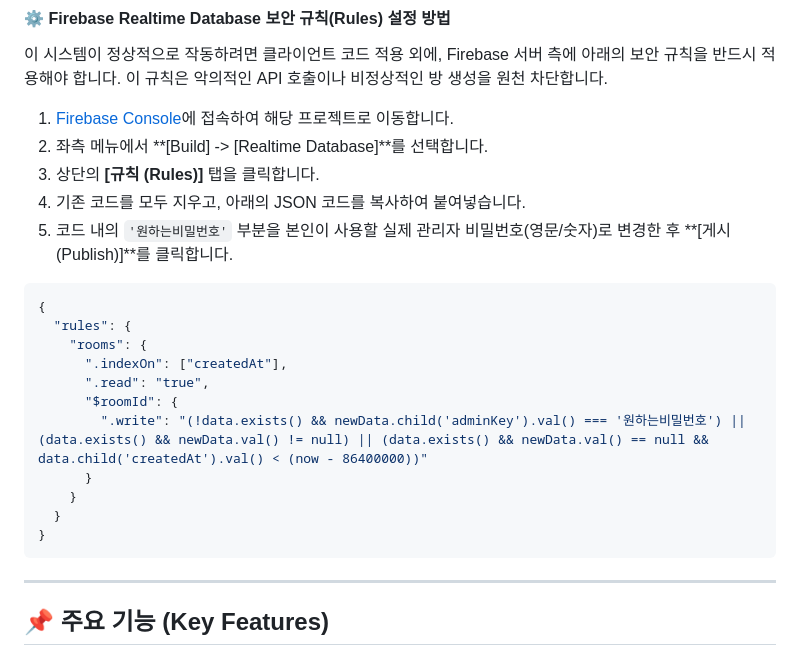
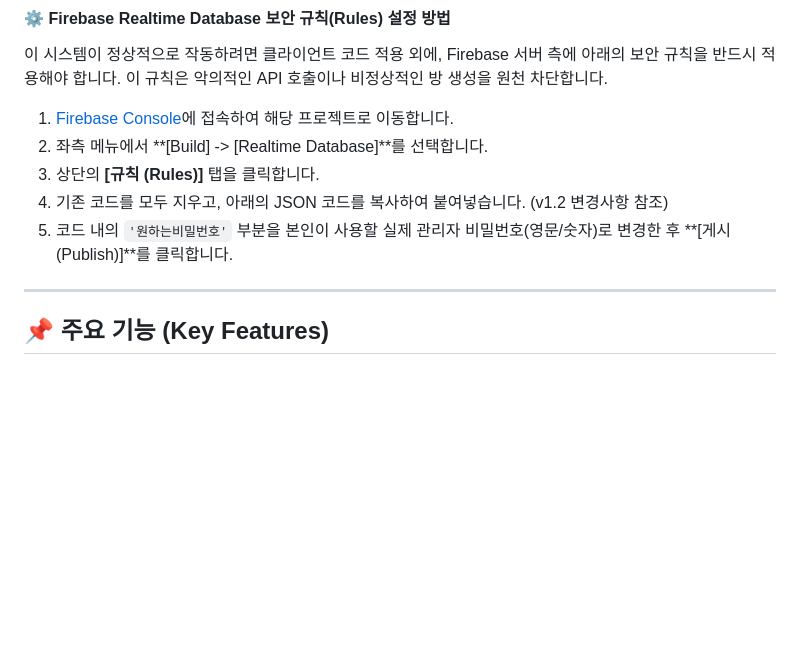
Before and after one commit to saintation/resistance-avalon, a Markdown page: README.md, the part around one of its changes. Drawn GitHub-style; blank space fills up the shorter version.

````diff
--- a/README.md
+++ b/README.md
@@ -22,22 +65,8 @@
 1. [Firebase Console](https://console.firebase.google.com/)에 접속하여 해당 프로젝트로 이동합니다.
 2. 좌측 메뉴에서 **[Build] -> [Realtime Database]**를 선택합니다.
 3. 상단의 **[규칙 (Rules)]** 탭을 클릭합니다.
-4. 기존 코드를 모두 지우고, 아래의 JSON 코드를 복사하여 붙여넣습니다.
+4. 기존 코드를 모두 지우고, 아래의 JSON 코드를 복사하여 붙여넣습니다. (v1.2 변경사항 참조)
 5. 코드 내의 `'원하는비밀번호'` 부분을 본인이 사용할 실제 관리자 비밀번호(영문/숫자)로 변경한 후 **[게시 (Publish)]**를 클릭합니다.
-
-```json
-{
-  "rules": {
-    "rooms": {
-      ".indexOn": ["createdAt"],
-      ".read": "true",
-      "$roomId": {
-        ".write": "(!data.exists() && newData.child('adminKey').val() === '원하는비밀번호') || (data.exists() && newData.val() != null) || (data.exists() && newData.val() == null && data.child('createdAt').val() < (now - 86400000))"
-      }
-    }
-  }
-}
-```
 
 ---
 
````
Also changed, not shown: other parts of README.md (+44 -1 lines).
